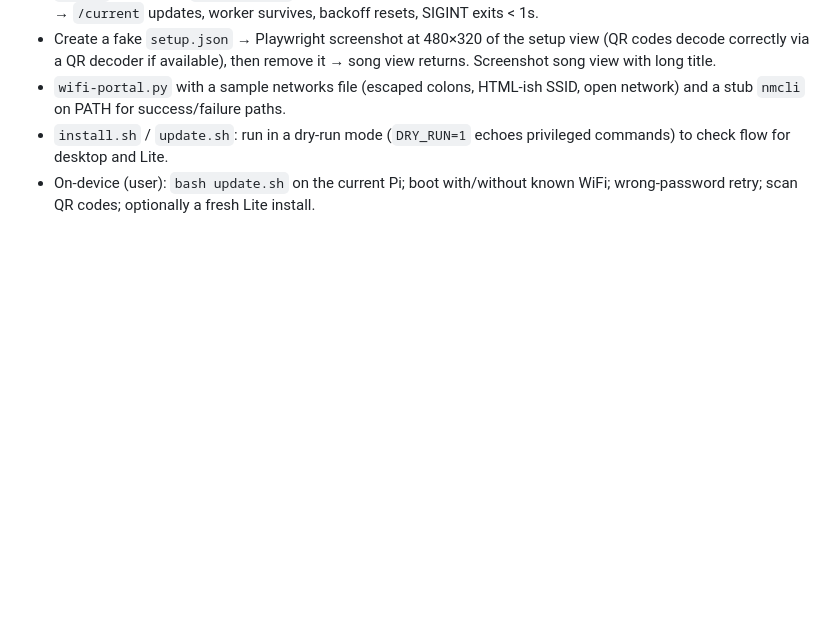
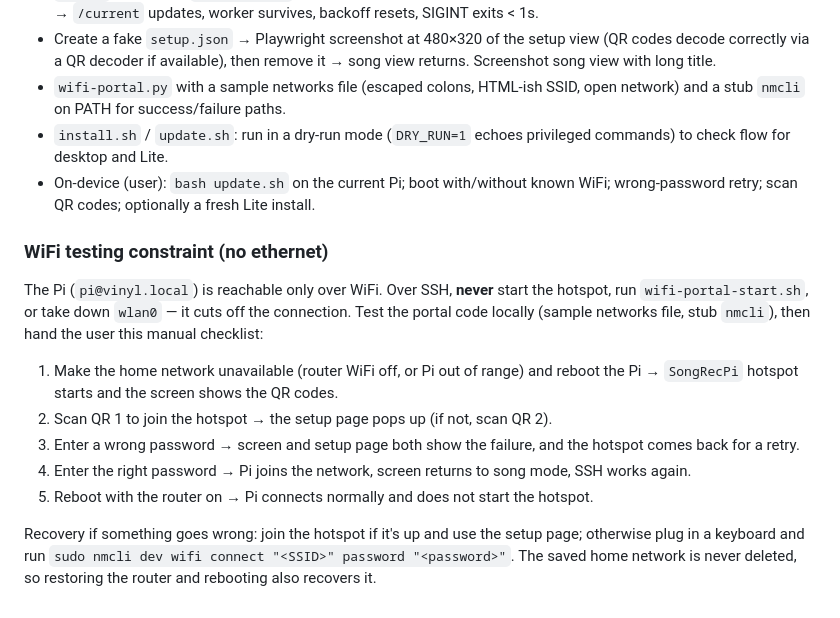
Before and after one commit to EvanPeacock/SongRecPi, a Markdown page: docs/PLAN.md, the part around the change. GitHub-like rendering; blank space fills up the shorter version.

Commit message:
Plan: WiFi testing without ethernet + manual checklist
Co-Authored-By: Claude Opus 5.5 <noreply@anthropic.com>
Claude-Session: https://claude.ai/code/session_01N6WYF7exj7tf4B1SY3qD5y

```diff
--- a/docs/PLAN.md
+++ b/docs/PLAN.md
@@ -61,3 +61,14 @@ Add: `update.sh`, `scripts/kiosk.sh`, `config/songrecpi.conf`, `.gitignore`. Del
 - `wifi-portal.py` with a sample networks file (escaped colons, HTML-ish SSID, open network) and a stub `nmcli` on PATH for success/failure paths.
 - `install.sh` / `update.sh`: run in a dry-run mode (`DRY_RUN=1` echoes privileged commands) to check flow for desktop and Lite.
 - On-device (user): `bash update.sh` on the current Pi; boot with/without known WiFi; wrong-password retry; scan QR codes; optionally a fresh Lite install.
+
+### WiFi testing constraint (no ethernet)
+The Pi (`pi@vinyl.local`) is reachable only over WiFi. Over SSH, **never** start the hotspot, run `wifi-portal-start.sh`, or take down `wlan0` — it cuts off the connection. Test the portal code locally (sample networks file, stub `nmcli`), then hand the user this manual checklist:
+
+1. Make the home network unavailable (router WiFi off, or Pi out of range) and reboot the Pi → `SongRecPi` hotspot starts and the screen shows the QR codes.
+2. Scan QR 1 to join the hotspot → the setup page pops up (if not, scan QR 2).
+3. Enter a wrong password → screen and setup page both show the failure, and the hotspot comes back for a retry.
+4. Enter the right password → Pi joins the network, screen returns to song mode, SSH works again.
+5. Reboot with the router on → Pi connects normally and does not start the hotspot.
+
+Recovery if something goes wrong: join the hotspot if it's up and use the setup page; otherwise plug in a keyboard and run `sudo nmcli dev wifi connect "<SSID>" password "<password>"`. The saved home network is never deleted, so restoring the router and rebooting also recovers it.
```
